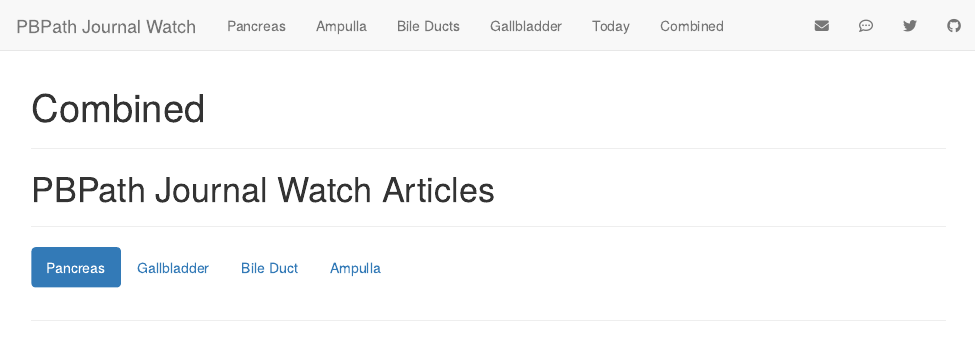
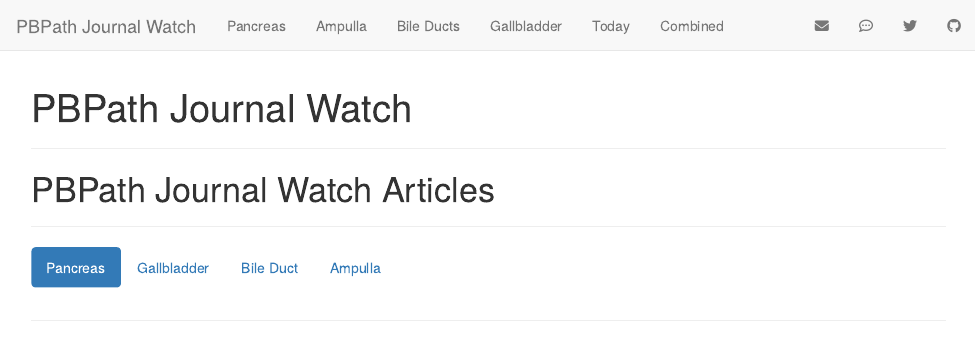
Before and after one commit to PBPath/pubmedarticles, an R Markdown document (PBPathJournalWatch.Rmd): the page in a window 1100 px wide, from its top. Rendered offline with R 4.5, knitr and Pandoc, with nearby package versions.

Commit message:
rename combined.Rmd because page renders Rmd in alphabetic order

```diff
--- a/combined.Rmd
+++ b/PBPathJournalWatch.Rmd
@@ -1,5 +1,5 @@
 ---
-title: "Combined"
+title: "PBPath Journal Watch"
 output: html_document
 ---
 
```
